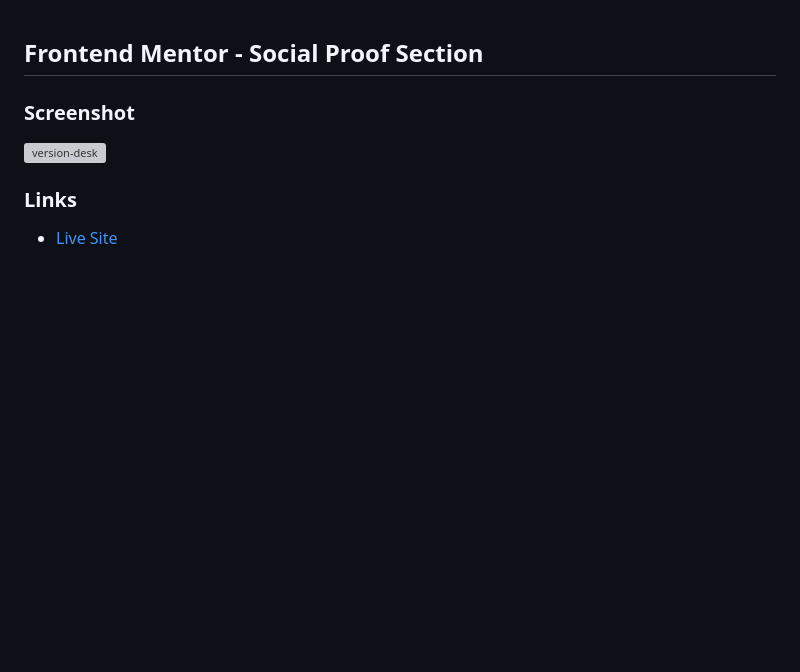
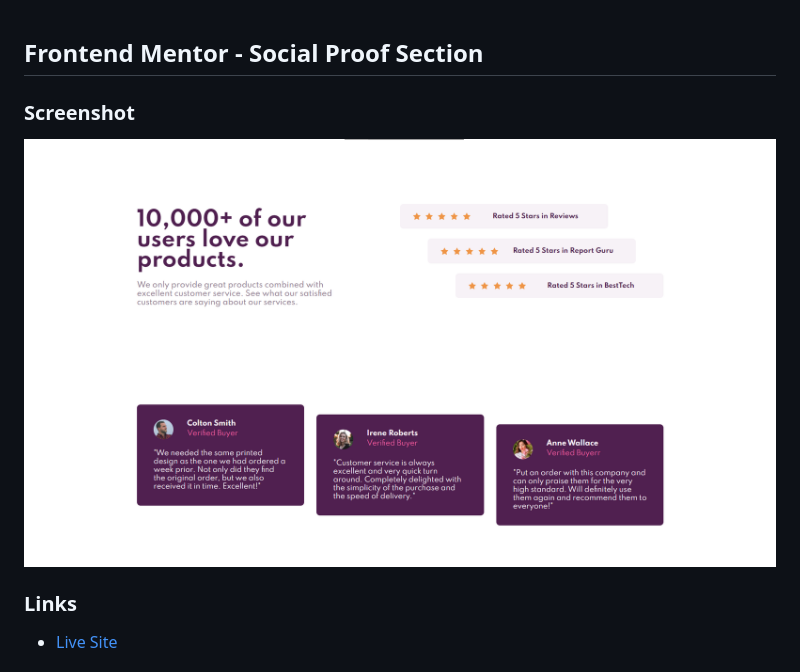
Before and after one commit to PerezLuisMariano/Social-Proof-Section, a Markdown page: README.md, the part around the change. Drawn GitHub-style; pictures changed too: design/mine.png (added); blank space fills up the shorter version; grey boxes are pictures that could not be loaded.

Commit message:
it update README, and it adds design's image

```diff
--- a/README.md
+++ b/README.md
@@ -1,7 +1,7 @@
 ## Frontend Mentor - Social Proof Section
 
 ### Screenshot
-![version-desk](design/desk.png)
+![version-desk](design/mine.png)
 
 
 ### Links
```
Also changed, not shown: 2 other files.
